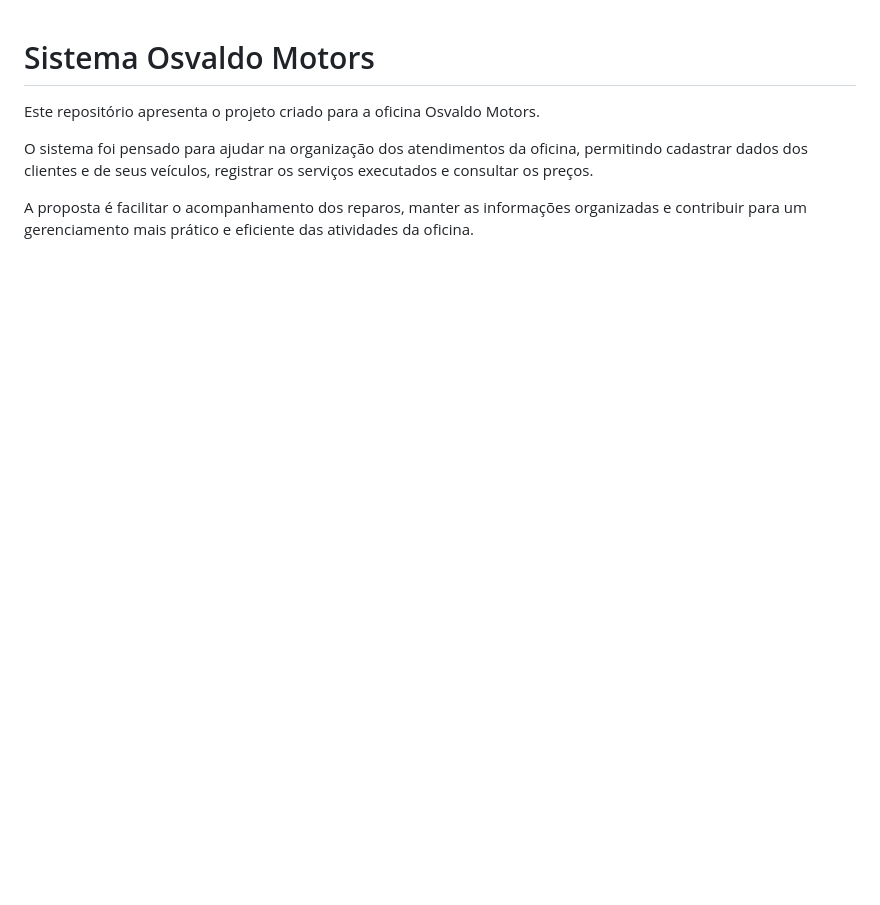
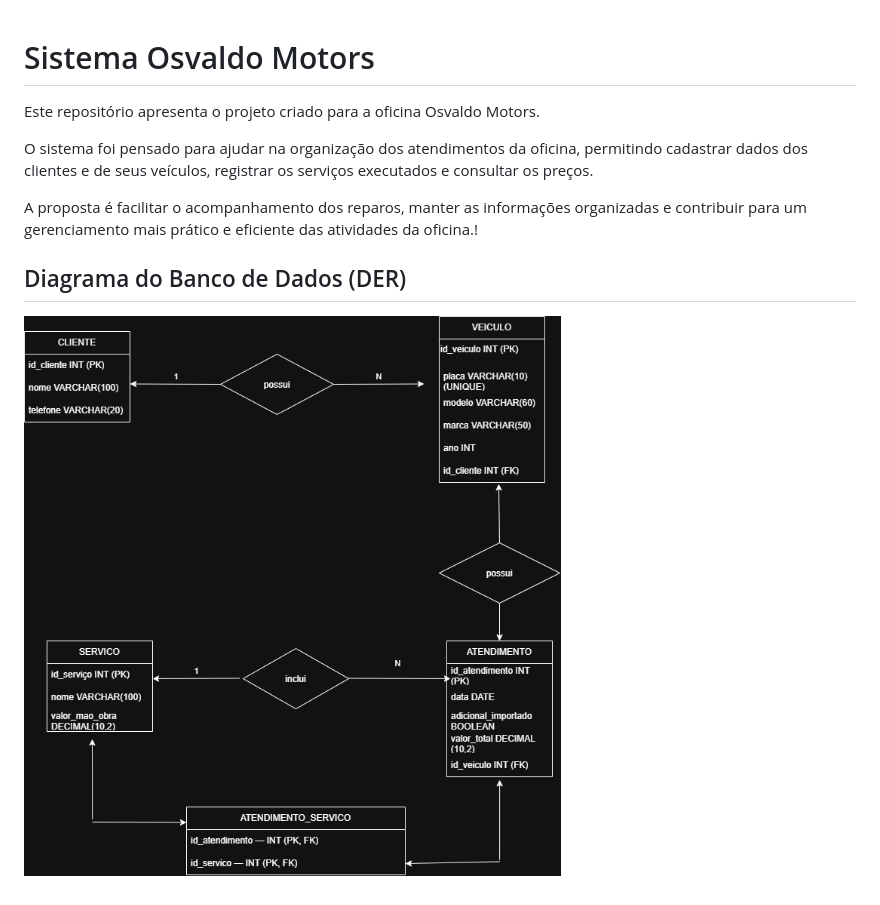
Before and after one commit to katherine351/osvaldo-motors-sys2, a Markdown page: README.md, the part around the change. Rendered like a GitHub page; pictures changed too: der.png (added); blank space fills up the shorter version.

Commit message:
docs: adiciona diagrama DER

```diff
--- a/README.md
+++ b/README.md
@@ -4,4 +4,8 @@ Este repositório apresenta o projeto criado para a oficina Osvaldo Motors.
 
 O sistema foi pensado para ajudar na organização dos atendimentos da oficina, permitindo cadastrar dados dos clientes e de seus veículos, registrar os serviços executados e consultar os preços.
 
-A proposta é facilitar o acompanhamento dos reparos, manter as informações organizadas e contribuir para um gerenciamento mais prático e eficiente das atividades da oficina.
+A proposta é facilitar o acompanhamento dos reparos, manter as informações organizadas e contribuir para um gerenciamento mais prático e eficiente das atividades da oficina.!
+
+## Diagrama do Banco de Dados (DER)
+
+![Diagrama DER](./der.png)
```
